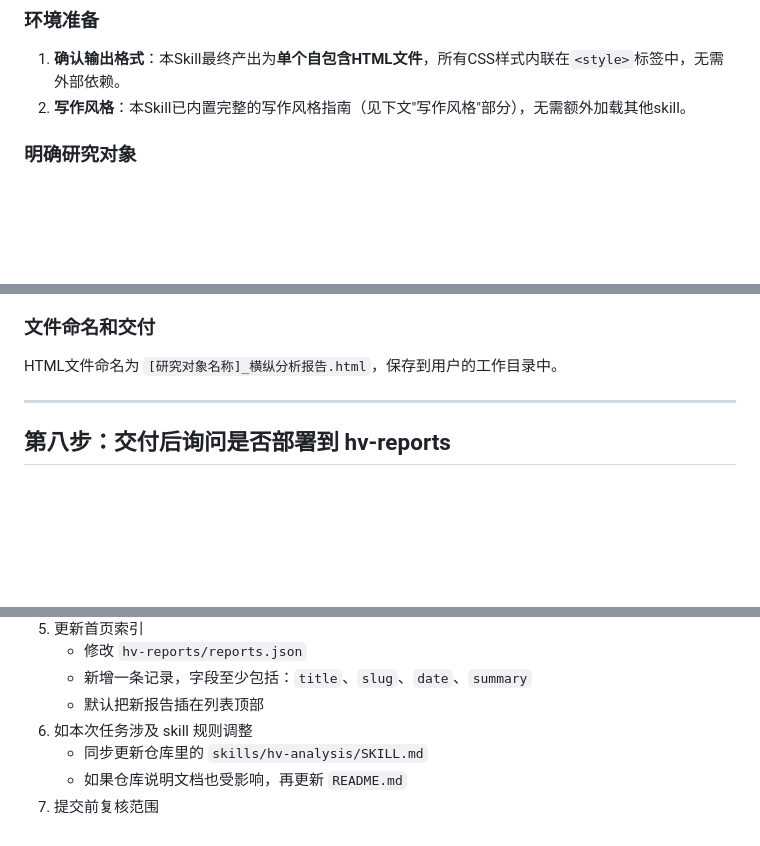
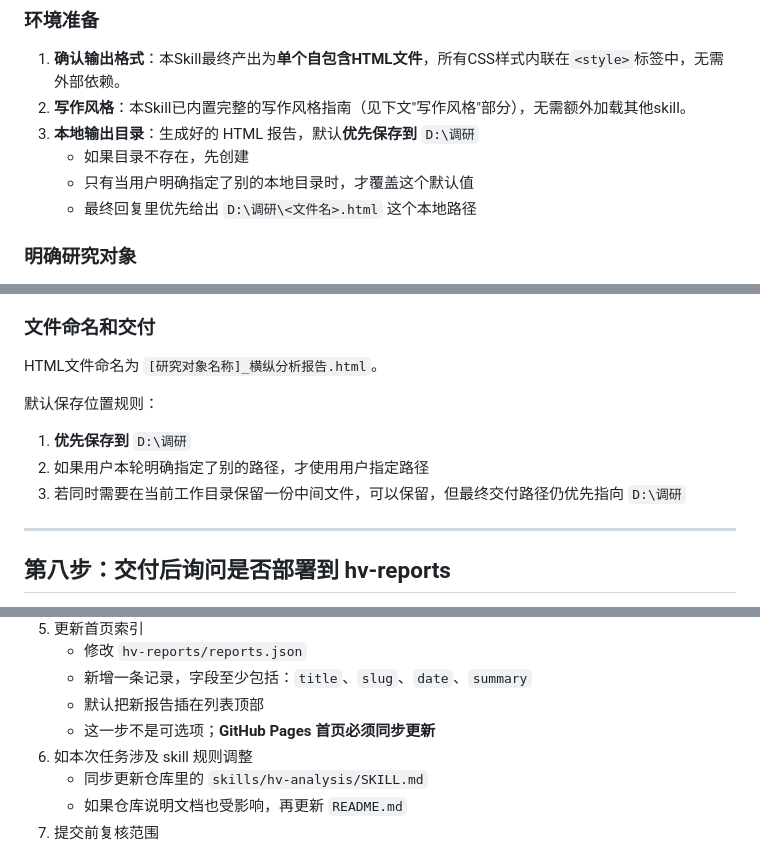
Before and after one commit to lucianwhy/hv-reports, a Markdown page: skills/hv-analysis/SKILL.md, 3 parts joined by grey strips. Rendered like a GitHub page; blank space fills up the shorter version.

```diff
--- a/skills/hv-analysis/SKILL.md
+++ b/skills/hv-analysis/SKILL.md
@@ -21,6 +21,10 @@ description: |
 
 1. **确认输出格式**：本Skill最终产出为**单个自包含HTML文件**，所有CSS样式内联在`<style>`标签中，无需外部依赖。
 2. **写作风格**：本Skill已内置完整的写作风格指南（见下文"写作风格"部分），无需额外加载其他skill。
+3. **本地输出目录**：生成好的 HTML 报告，默认**优先保存到** `D:\调研`
+   - 如果目录不存在，先创建
+   - 只有当用户明确指定了别的本地目录时，才覆盖这个默认值
+   - 最终回复里优先给出 `D:\调研\<文件名>.html` 这个本地路径
 
 ### 明确研究对象
 
@@ -389,7 +393,13 @@ prompt要描述目标（"获取""调研""了解"），不要用暗示具体手
 
 ### 文件命名和交付
 
-HTML文件命名为 `[研究对象名称]_横纵分析报告.html`，保存到用户的工作目录中。
+HTML文件命名为 `[研究对象名称]_横纵分析报告.html`。
+
+默认保存位置规则：
+
+1. **优先保存到** `D:\调研`
+2. 如果用户本轮明确指定了别的路径，才使用用户指定路径
+3. 若同时需要在当前工作目录保留一份中间文件，可以保留，但最终交付路径仍优先指向 `D:\调研`
 
 ---
 
@@ -441,6 +451,7 @@ HTML文件命名为 `[研究对象名称]_横纵分析报告.html`，保存到
    - 修改 `hv-reports/reports.json`
    - 新增一条记录，字段至少包括：`title`、`slug`、`date`、`summary`
    - 默认把新报告插在列表顶部
+   - 这一步不是可选项；**GitHub Pages 首页必须同步更新**
 6. 如本次任务涉及 skill 规则调整
    - 同步更新仓库里的 `skills/hv-analysis/SKILL.md`
    - 如果仓库说明文档也受影响，再更新 `README.md`
```
Also changed, not shown: other parts of skills/hv-analysis/SKILL.md (+1 -0 lines), README.md (+14 -0 lines).
